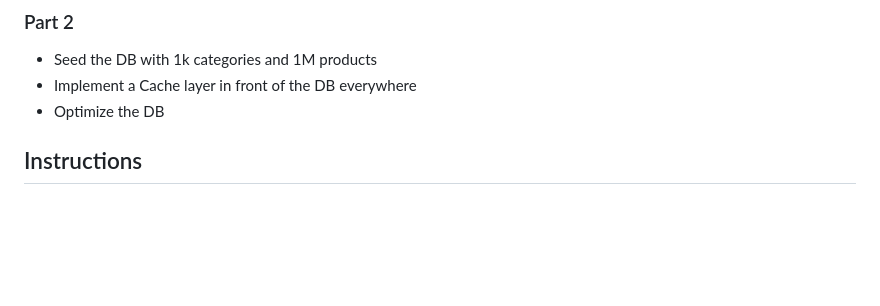
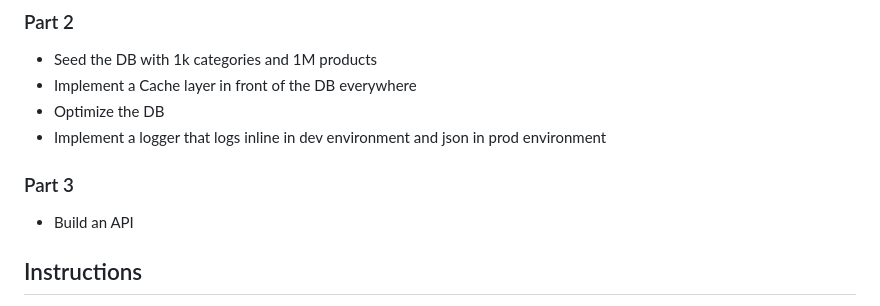
Before and after one commit to youcan-shop/coding-challenges, a Markdown page: Software Engineer/README.md, the part around the change. GitHub-like rendering; blank space fills up the shorter version.

Commit message:
enrich Software Engineer coding challenge

```diff
--- a/Software Engineer/README.md
+++ b/Software Engineer/README.md
@@ -39,6 +39,10 @@ A category has
 - Seed the DB with 1k categories and 1M products
 - Implement a Cache layer in front of the DB everywhere
 - Optimize the DB
+- Implement a logger that logs inline in dev environment and json in prod environment
+
+### Part 3
+- Build an API
 
 ## Instructions
 - Write a readable and maintainable code.
```
